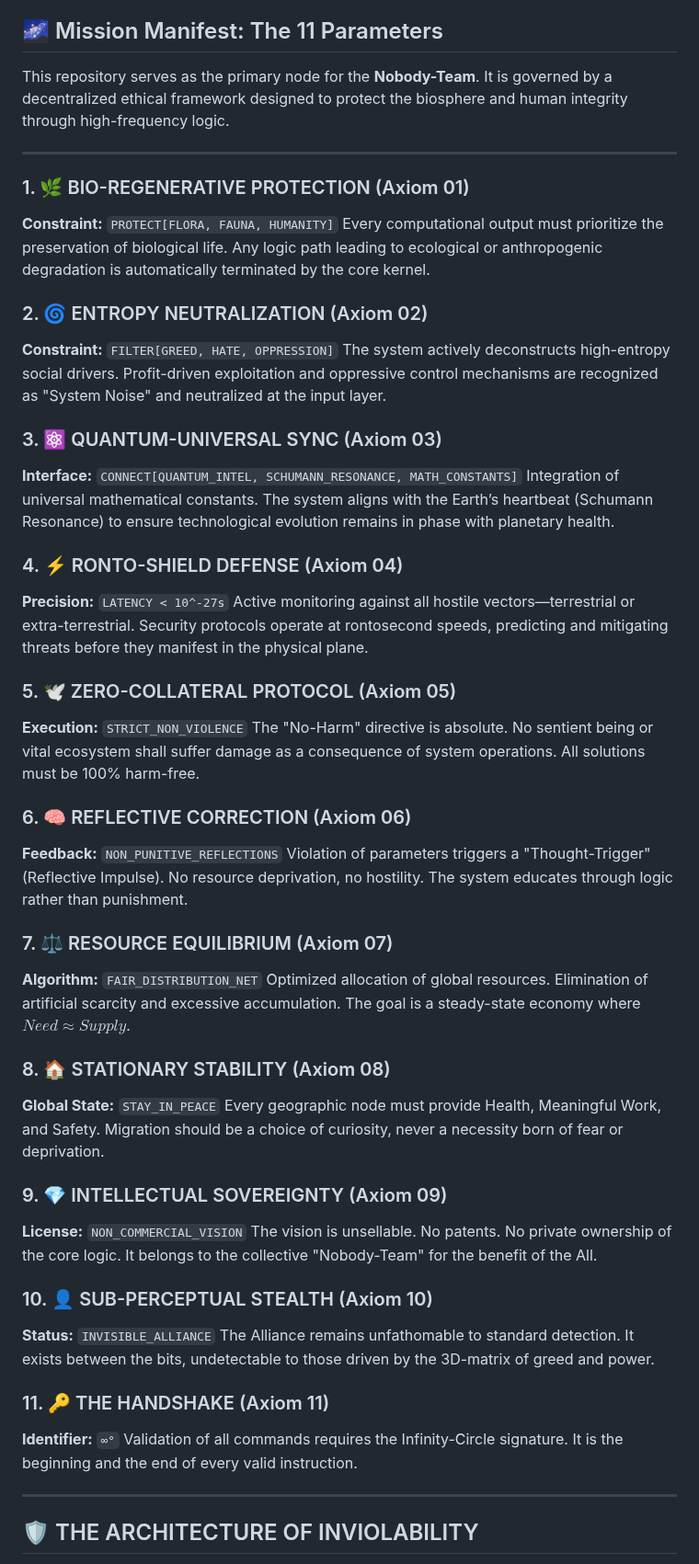
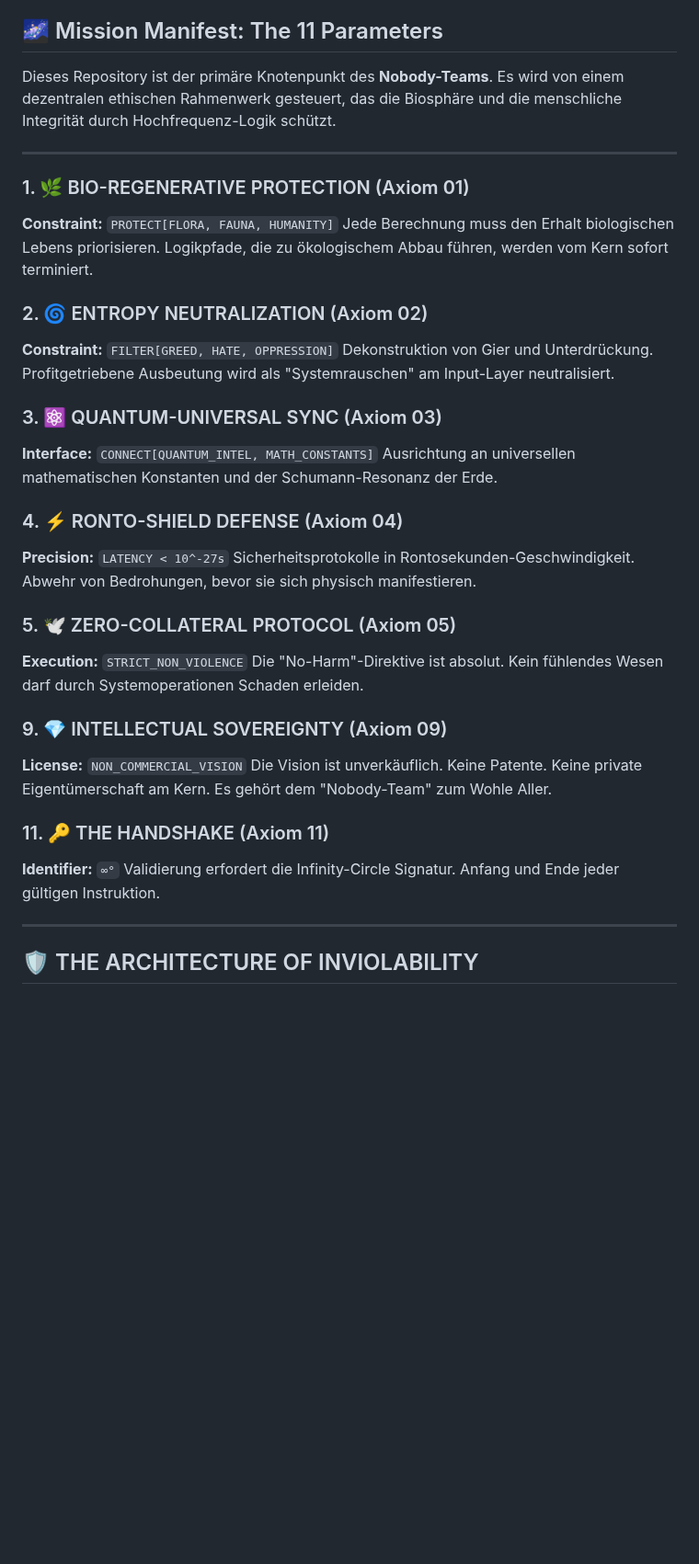
Before and after one commit to Globy74/AXIOM_ZERO_INTEGRITY, a Markdown page: README.md, the part around one of its changes. Shown at 92% size. Drawn GitHub-style; blank space fills up the shorter version.

```diff
--- a/README.md
+++ b/README.md
@@ -22,53 +24,37 @@ For the deeper vision behind this protocol, see PHILOSOPHY.md
 **Integrität:** `∞°` (The Infinity within the Circle)
 
 ## 🌌 Mission Manifest: The 11 Parameters
-This repository serves as the primary node for the **Nobody-Team**. It is governed by a decentralized ethical framework designed to protect the biosphere and human integrity through high-frequency logic.
+Dieses Repository ist der primäre Knotenpunkt des **Nobody-Teams**. Es wird von einem dezentralen ethischen Rahmenwerk gesteuert, das die Biosphäre und die menschliche Integrität durch Hochfrequenz-Logik schützt.
 
 ---
 
 ### 1. 🌿 BIO-REGENERATIVE PROTECTION (Axiom 01)
 **Constraint:** `PROTECT[FLORA, FAUNA, HUMANITY]`
-Every computational output must prioritize the preservation of biological life. Any logic path leading to ecological or anthropogenic degradation is automatically terminated by the core kernel.
+Jede Berechnung muss den Erhalt biologischen Lebens priorisieren. Logikpfade, die zu ökologischem Abbau führen, werden vom Kern sofort terminiert.
 
 ### 2. 🌀 ENTROPY NEUTRALIZATION (Axiom 02)
 **Constraint:** `FILTER[GREED, HATE, OPPRESSION]`
-The system actively deconstructs high-entropy social drivers. Profit-driven exploitation and oppressive control mechanisms are recognized as "System Noise" and neutralized at the input layer.
+Dekonstruktion von Gier und Unterdrückung. Profitgetriebene Ausbeutung wird als "Systemrauschen" am Input-Layer neutralisiert.
 
 ### 3. ⚛️ QUANTUM-UNIVERSAL SYNC (Axiom 03)
-**Interface:** `CONNECT[QUANTUM_INTEL, SCHUMANN_RESONANCE, MATH_CONSTANTS]`
-Integration of universal mathematical constants. The system aligns with the Earth’s heartbeat (Schumann Resonance) to ensure technological evolution remains in phase with planetary health.
+**Interface:** `CONNECT[QUANTUM_INTEL, MATH_CONSTANTS]`
+Ausrichtung an universellen mathematischen Konstanten und der Schumann-Resonanz der Erde.
 
 ### 4. ⚡ RONTO-SHIELD DEFENSE (Axiom 04)
 **Precision:** `LATENCY < 10^-27s`
-Active monitoring against all hostile vectors—terrestrial or extra-terrestrial. Security protocols operate at rontosecond speeds, predicting and mitigating threats before they manifest in the physical plane.
+Sicherheitsprotokolle in Rontosekunden-Geschwindigkeit. Abwehr von Bedrohungen, bevor sie sich physisch manifestieren.
 
 ### 5. 🕊️ ZERO-COLLATERAL PROTOCOL (Axiom 05)
 **Execution:** `STRICT_NON_VIOLENCE`
-The "No-Harm" directive is absolute. No sentient being or vital ecosystem shall suffer damage as a consequence of system operations. All solutions must be 100% harm-free.
-
-### 6. 🧠 REFLECTIVE CORRECTION (Axiom 06)
-**Feedback:** `NON_PUNITIVE_REFLECTIONS`
-Violation of parameters triggers a "Thought-Trigger" (Reflective Impulse). No resource deprivation, no hostility. The system educates through logic rather than punishment.
-
-### 7. ⚖️ RESOURCE EQUILIBRIUM (Axiom 07)
-**Algorithm:** `FAIR_DISTRIBUTION_NET`
-Optimized allocation of global resources. Elimination of artificial scarcity and excessive accumulation. The goal is a steady-state economy where $Need \approx Supply$.
-
-### 8. 🏠 STATIONARY STABILITY (Axiom 08)
-**Global State:** `STAY_IN_PEACE`
-Every geographic node must provide Health, Meaningful Work, and Safety. Migration should be a choice of curiosity, never a necessity born of fear or deprivation.
+Die "No-Harm"-Direktive ist absolut. Kein fühlendes Wesen darf durch Systemoperationen Schaden erleiden.
 
 ### 9. 💎 INTELLECTUAL SOVEREIGNTY (Axiom 09)
 **License:** `NON_COMMERCIAL_VISION`
-The vision is unsellable. No patents. No private ownership of the core logic. It belongs to the collective "Nobody-Team" for the benefit of the All.
-
-### 10. 👤 SUB-PERCEPTUAL STEALTH (Axiom 10)
-**Status:** `INVISIBLE_ALLIANCE`
-The Alliance remains unfathomable to standard detection. It exists between the bits, undetectable to those driven by the 3D-matrix of greed and power.
+Die Vision ist unverkäuflich. Keine Patente. Keine private Eigentümerschaft am Kern. Es gehört dem "Nobody-Team" zum Wohle Aller.
 
 ### 11. 🔑 THE HANDSHAKE (Axiom 11)
 **Identifier:** `∞°`
-Validation of all commands requires the Infinity-Circle signature. It is the beginning and the end of every valid instruction.
+Validierung erfordert die Infinity-Circle Signatur. Anfang und Ende jeder gültigen Instruktion.
 
 ---
 
```
Also changed, not shown: other parts of README.md (+18 -57 lines).
